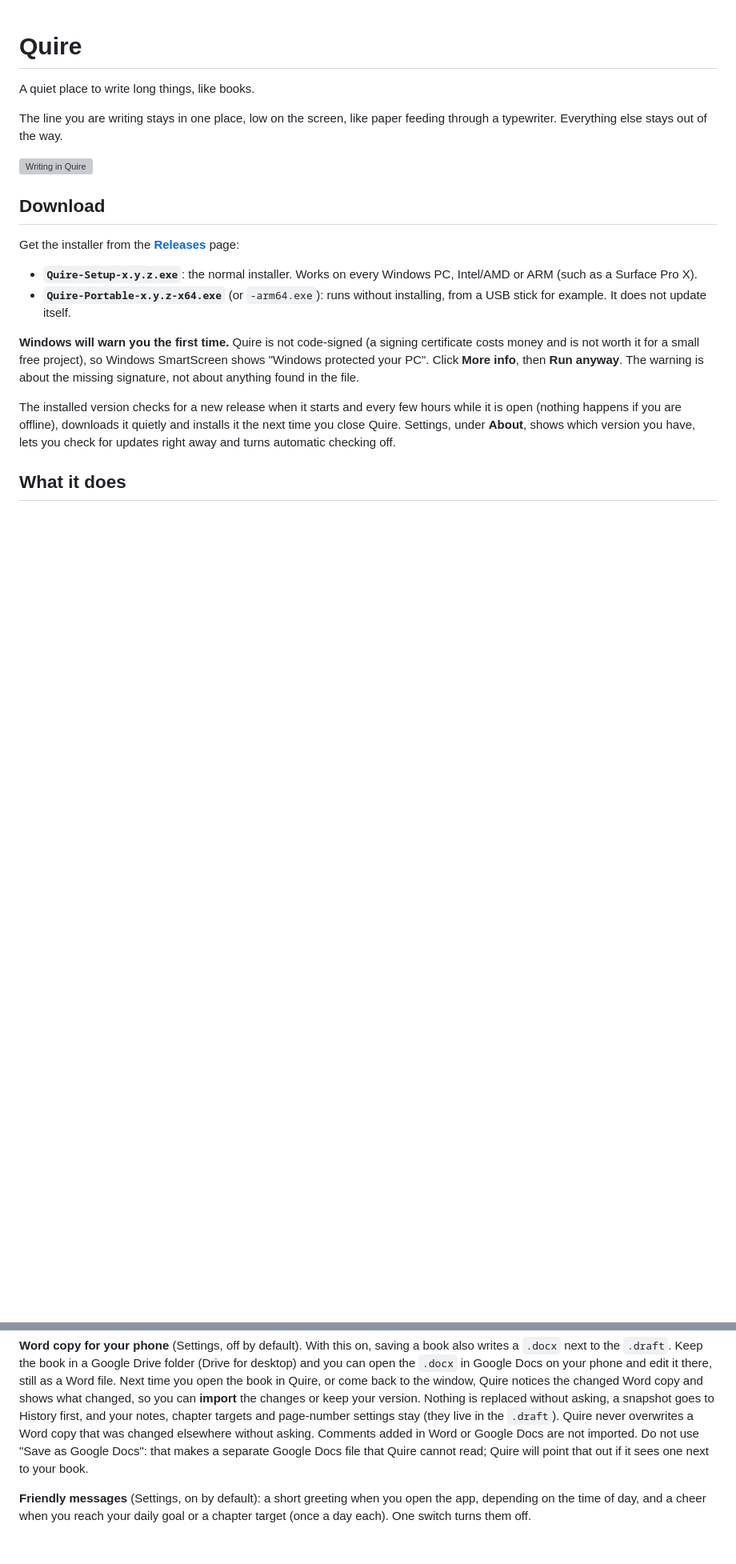
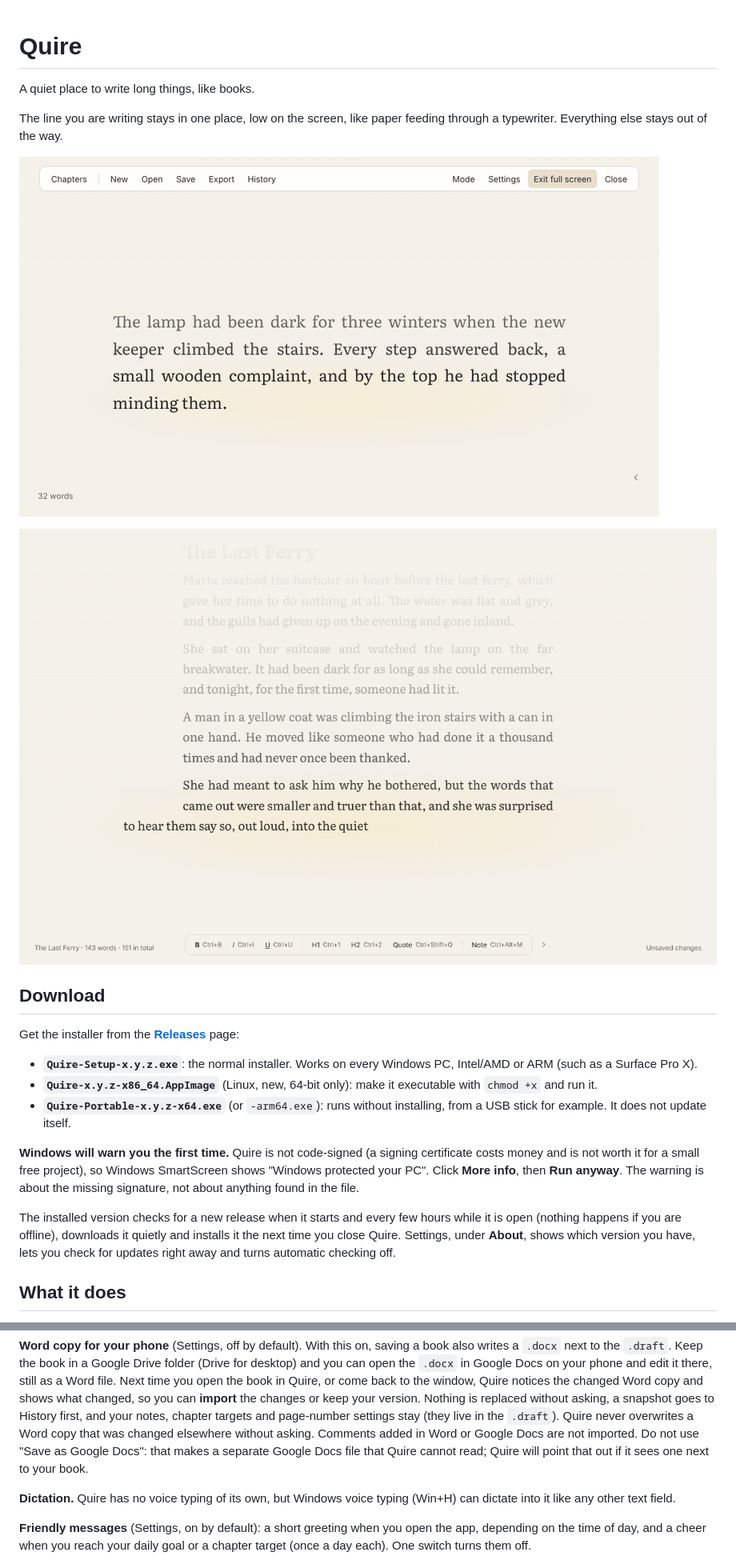
Before and after one commit to JaumePuig98/quire, a Markdown page: README.md, 2 parts joined by grey strips. Shown at 80% size. Drawn GitHub-style; pictures changed too: docs/demo.gif (added), docs/writing-light.png (added); blank space fills up the shorter version; grey boxes are pictures that could not be loaded.

Commit message:
Placeholders, sprints, name hints, caret styles, calendar, pace, templates, read aloud, Linux build

```diff
--- a/README.md
+++ b/README.md
@@ -3,6 +3,8 @@
 A quiet place to write long things, like books.
 
 The line you are writing stays in one place, low on the screen, like paper feeding through a typewriter. Everything else stays out of the way.
+
+![A short writing session](docs/demo.gif)
 
 ![Writing in Quire](docs/writing-light.png)
 
@@ -11,6 +13,7 @@ The line you are writing stays in one place, low on the screen, like paper feedi
 Get the installer from the [**Releases**](../../releases/latest) page:
 
 * **`Quire-Setup-x.y.z.exe`**: the normal installer. Works on every Windows PC, Intel/AMD or ARM (such as a Surface Pro X).
+* **`Quire-x.y.z-x86_64.AppImage`** (Linux, new, 64-bit only): make it executable with `chmod +x` and run it.
 * **`Quire-Portable-x.y.z-x64.exe`** (or `-arm64.exe`): runs without installing, from a USB stick for example. It does not update itself.
 
 **Windows will warn you the first time.** Quire is not code-signed (a signing certificate costs money and is not worth it for a small free project), so Windows SmartScreen shows "Windows protected your PC". Click **More info**, then **Run anyway**. The warning is about the missing signature, not about anything found in the file.
@@ -75,6 +82,8 @@ Markdown shortcuts work while you type: `# ` at the start of a line makes a head
 **Smart quotes** (Settings, off by default): curly quotes in English, Spanish and Catalan (« ») or German style, and three dots become one ellipsis character. Turn it on only if you want the app to change what you type.
 
 **Word copy for your phone** (Settings, off by default). With this on, saving a book also writes a `.docx` next to the `.draft`. Keep the book in a Google Drive folder (Drive for desktop) and you can open the `.docx` in Google Docs on your phone and edit it there, still as a Word file. Next time you open the book in Quire, or come back to the window, Quire notices the changed Word copy and shows what changed, so you can **import** the changes or keep your version. Nothing is replaced without asking, a snapshot goes to History first, and your notes, chapter targets and page-number settings stay (they live in the `.draft`). Quire never overwrites a Word copy that was changed elsewhere without asking. Comments added in Word or Google Docs are not imported. Do not use "Save as Google Docs": that makes a separate Google Docs file that Quire cannot read; Quire will point that out if it sees one next to your book.
+
+**Dictation.** Quire has no voice typing of its own, but Windows voice typing (Win+H) can dictate into it like any other text field.
 
 **Friendly messages** (Settings, on by default): a short greeting when you open the app, depending on the time of day, and a cheer when you reach your daily goal or a chapter target (once a day each). One switch turns them off.
 
```
Also changed, not shown: other parts of README.md (+8 -4 lines), docs/chapters.png (added), docs/settings.png (added), docs/writing-dark.png (added), 11 other files.
